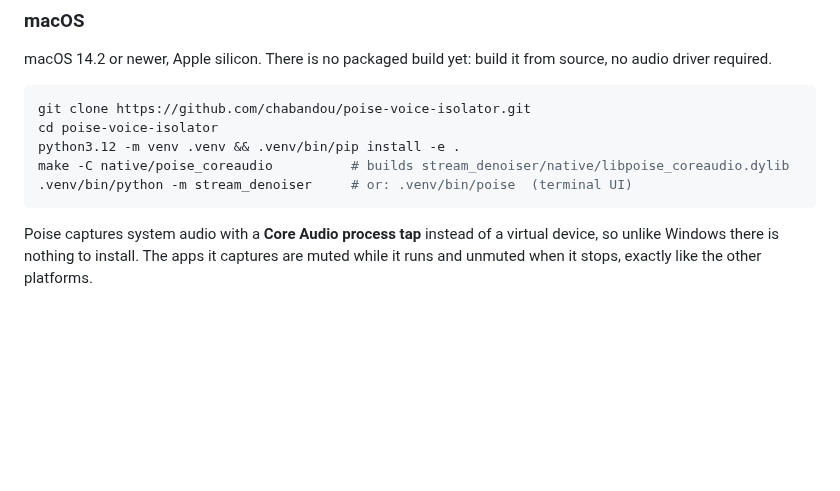
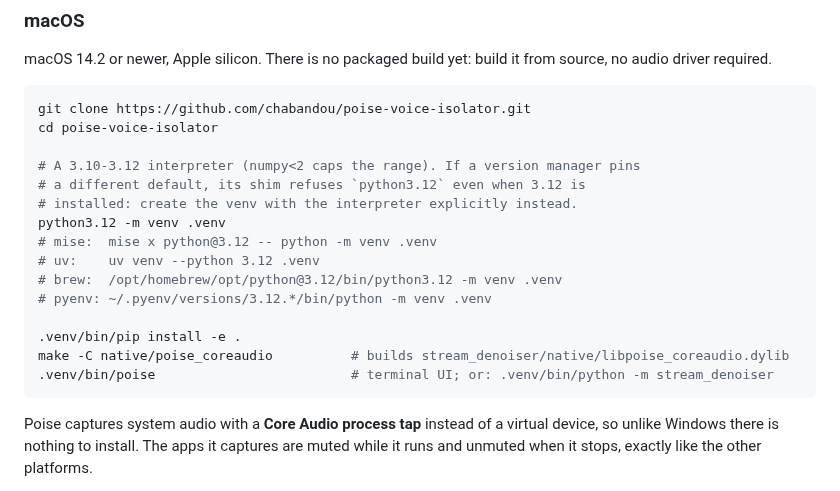
Before and after one commit to chabandou/poise-voice-isolator, a Markdown page: README.md, the part around the change. Drawn GitHub-style; blank space fills up the shorter version.

Commit message:
macos: say how to get a 3.12 interpreter past a version manager
The install steps said 'python3.12 -m venv .venv', which fails for anyone
whose mise/asdf/pyenv pins a different default: the shim refuses
python3.12 even when 3.12 is installed ('not provided by the active
python@3.15.2'). The macOS section now names the four one-liners that
work (plain, mise x, uv, brew, pyenv) instead of assuming python3.12 is on
PATH, since numpy<2 caps the range at 3.12 and a 3.13+ install fails deep
inside numpy rather than at the venv step.

````diff
--- a/README.md
+++ b/README.md
@@ -80,9 +80,19 @@ driver required.
 ```bash
 git clone https://github.com/chabandou/poise-voice-isolator.git
 cd poise-voice-isolator
-python3.12 -m venv .venv && .venv/bin/pip install -e .
+
+# A 3.10-3.12 interpreter (numpy<2 caps the range). If a version manager pins
+# a different default, its shim refuses `python3.12` even when 3.12 is
+# installed: create the venv with the interpreter explicitly instead.
+python3.12 -m venv .venv
+# mise:  mise x python@3.12 -- python -m venv .venv
+# uv:    uv venv --python 3.12 .venv
+# brew:  /opt/homebrew/opt/python@3.12/bin/python3.12 -m venv .venv
+# pyenv: ~/.pyenv/versions/3.12.*/bin/python -m venv .venv
+
+.venv/bin/pip install -e .
 make -C native/poise_coreaudio          # builds stream_denoiser/native/libpoise_coreaudio.dylib
-.venv/bin/python -m stream_denoiser     # or: .venv/bin/poise  (terminal UI)
+.venv/bin/poise                         # terminal UI; or: .venv/bin/python -m stream_denoiser
 ```
 
 Poise captures system audio with a **Core Audio process tap** instead of a virtual device, so unlike
````
